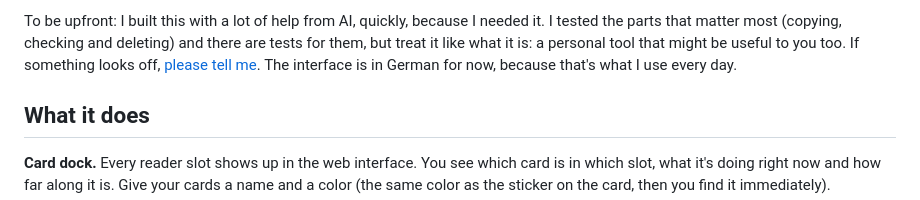
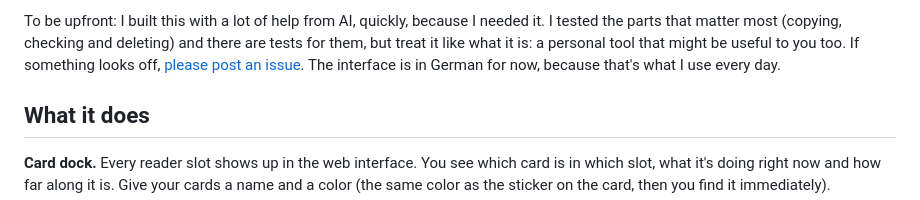
Before and after one commit to ProfessorEngineergit/footage-harbor, a Markdown page: README.md, the part around the change. Drawn GitHub-style.

Commit message:
Update wording in README for issue reporting

```diff
--- a/README.md
+++ b/README.md
@@ -30,7 +30,7 @@ card up afterwards. You manage all of it from a web page on your laptop or phone
 To be upfront: I built this with a lot of help from AI, quickly, because I needed it. I tested the
 parts that matter most (copying, checking and deleting) and there are tests for them, but treat it
 like what it is: a personal tool that might be useful to you too. If something looks off,
-[please tell me](https://github.com/ProfessorEngineergit/footage-harbor/issues/new).
+[please post an issue](https://github.com/ProfessorEngineergit/footage-harbor/issues/new).
 The interface is in German for now, because that's what I use every day.
 
 ## What it does
```
